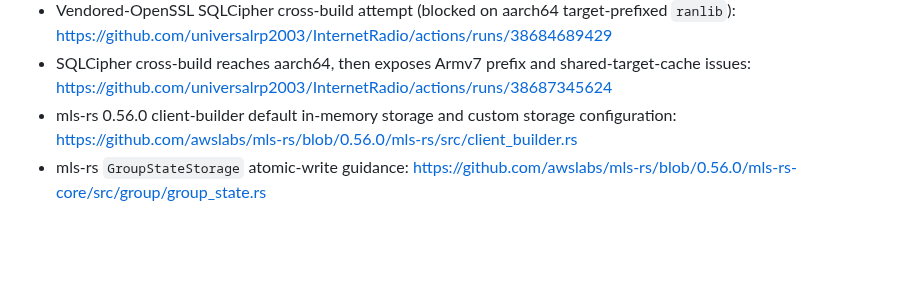
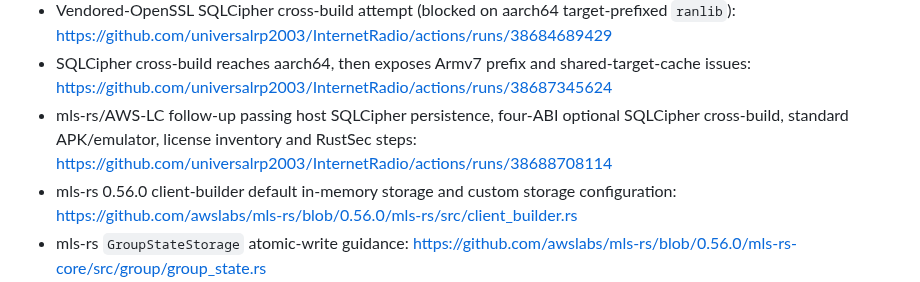
Before and after one commit to universalrp2003/InternetRadio, a Markdown page: docs/secret-message-security-design.md, the part around one of its changes. GitHub-like rendering; blank space fills up the shorter version.

```diff
--- a/docs/secret-message-security-design.md
+++ b/docs/secret-message-security-design.md
@@ -61,6 +61,7 @@ Sources:
 - First optional SQLCipher Android cross-build attempt (baseline APK/emulator passed; SQLCipher build blocked on missing OpenSSL headers): <https://github.com/universalrp2003/InternetRadio/actions/runs/38683217102>
 - Vendored-OpenSSL SQLCipher cross-build attempt (blocked on aarch64 target-prefixed `ranlib`): <https://github.com/universalrp2003/InternetRadio/actions/runs/38684689429>
 - SQLCipher cross-build reaches aarch64, then exposes Armv7 prefix and shared-target-cache issues: <https://github.com/universalrp2003/InternetRadio/actions/runs/38687345624>
+- mls-rs/AWS-LC follow-up passing host SQLCipher persistence, four-ABI optional SQLCipher cross-build, standard APK/emulator, license inventory and RustSec steps: <https://github.com/universalrp2003/InternetRadio/actions/runs/38688708114>
 - mls-rs 0.56.0 client-builder default in-memory storage and custom storage configuration: <https://github.com/awslabs/mls-rs/blob/0.56.0/mls-rs/src/client_builder.rs>
 - mls-rs `GroupStateStorage` atomic-write guidance: <https://github.com/awslabs/mls-rs/blob/0.56.0/mls-rs-core/src/group/group_state.rs>
 - mls-rs `Group::write_to_storage()` API and explicit-persistence warning on incoming group state: <https://github.com/awslabs/mls-rs/blob/0.56.0/mls-rs/src/group/snapshot.rs>, <https://github.com/awslabs/mls-rs/blob/0.56.0/mls-rs/src/group/mod.rs>
```
Also changed, not shown: other parts of docs/secret-message-security-design.md (+3 -3 lines), secretmessage/native-mls-rs/README.md (+3 -3 lines).
